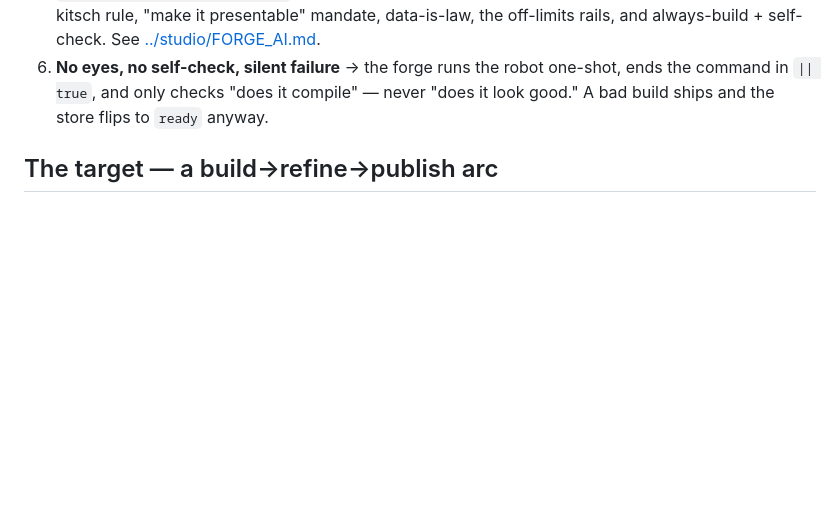
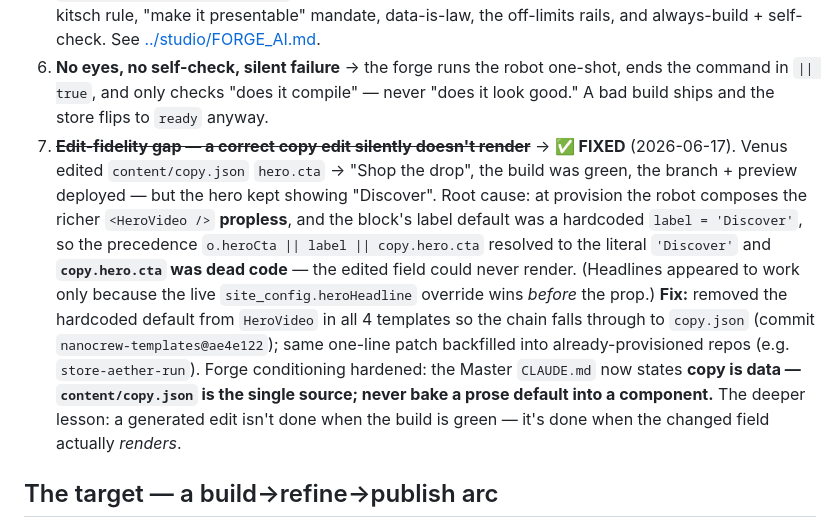
Before and after one commit to VirtualJoe760/nanocrew, a Markdown page: docs/storefront/BUILD_QUALITY.md, the part around the change. Drawn GitHub-style; blank space fills up the shorter version.

```diff
--- a/docs/storefront/BUILD_QUALITY.md
+++ b/docs/storefront/BUILD_QUALITY.md
@@ -36,6 +36,19 @@ site against a fresh forge-generated one.
 6. **No eyes, no self-check, silent failure** → the forge runs the robot one-shot, ends the command
    in `|| true`, and only checks "does it compile" — never "does it look good." A bad build ships and
    the store flips to `ready` anyway.
+7. ~~**Edit-fidelity gap — a correct copy edit silently doesn't render**~~ → **✅ FIXED**
+   (2026-06-17). Venus edited `content/copy.json` `hero.cta` → "Shop the drop", the build was green,
+   the branch + preview deployed — but the hero kept showing "Discover". Root cause: at provision the
+   robot composes the richer `<HeroVideo />` **propless**, and the block's label default was a
+   hardcoded `label = 'Discover'`, so the precedence `o.heroCta || label || copy.hero.cta` resolved to
+   the literal `'Discover'` and **`copy.hero.cta` was dead code** — the edited field could never
+   render. (Headlines appeared to work only because the live `site_config.heroHeadline` override wins
+   *before* the prop.) **Fix:** removed the hardcoded default from `HeroVideo` in all 4 templates so
+   the chain falls through to `copy.json` (commit `nanocrew-templates@ae4e122`); same one-line patch
+   backfilled into already-provisioned repos (e.g. `store-aether-run`). Forge conditioning hardened:
+   the Master `CLAUDE.md` now states **copy is data — `content/copy.json` is the single source; never
+   bake a prose default into a component.** The deeper lesson: a generated edit isn't done when the
+   build is green — it's done when the changed field actually *renders*.
 
 ## The target — a build→refine→publish arc
 
```
Also changed, not shown: docs/studio/FORGE_AI.md (+6 -1 lines), forge-worker/forge-CLAUDE.md (+8 -0 lines).
